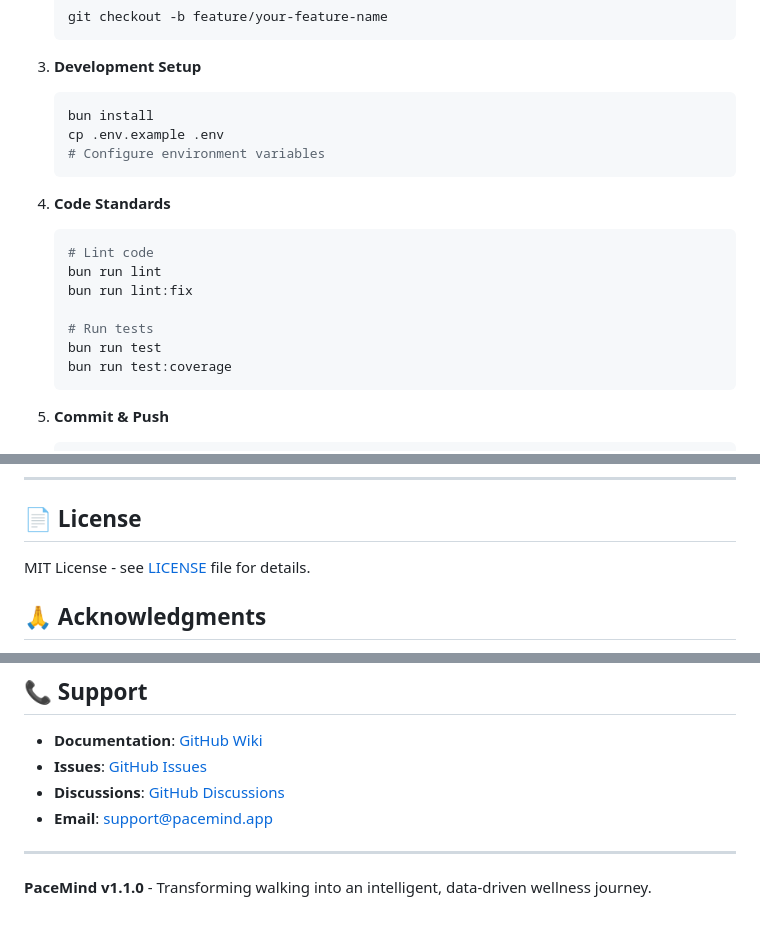
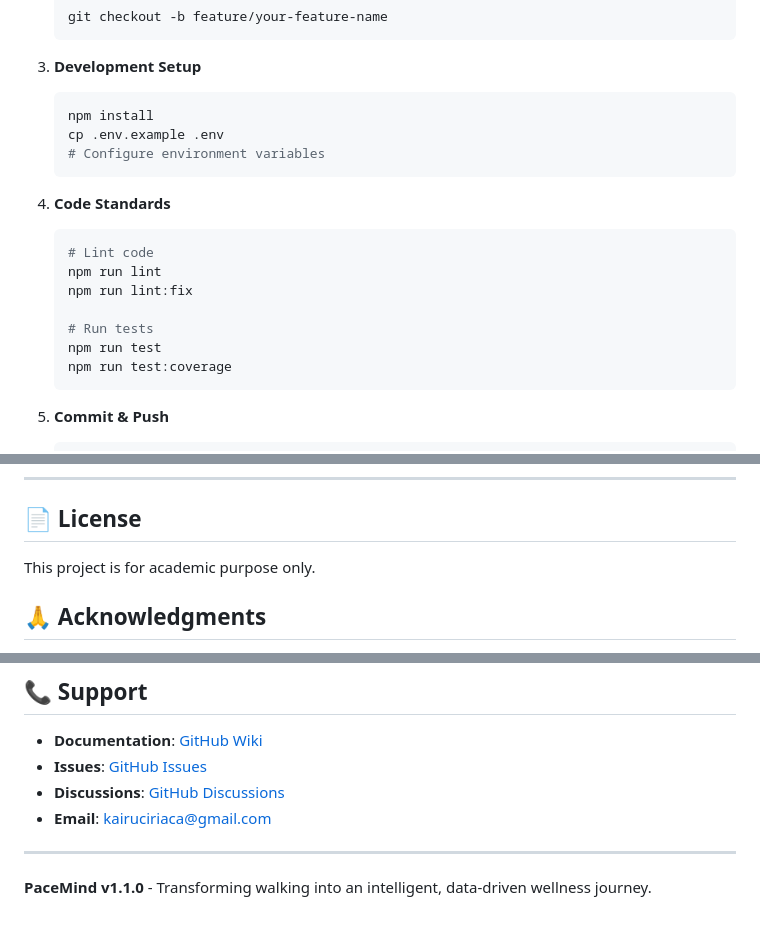
Before and after one commit to kikosaur/PaceMind, a Markdown page: README.md, 3 parts joined by grey strips. Drawn GitHub-style.

````diff
--- a/README.md
+++ b/README.md
@@ -656,7 +656,7 @@ console.log('Performance Debug:', metrics);
 
 3. **Development Setup**
    ```bash
-   bun install
+   npm install
    cp .env.example .env
    # Configure environment variables
    ```
@@ -664,12 +664,12 @@ console.log('Performance Debug:', metrics);
 4. **Code Standards**
    ```bash
    # Lint code
-   bun run lint
-   bun run lint:fix
+   npm run lint
+   npm run lint:fix
 
    # Run tests
-   bun run test
-   bun run test:coverage
+   npm run test
+   npm run test:coverage
    ```
 
 5. **Commit & Push**
@@ -776,7 +776,7 @@ Other approaches considered
 
 ## 📄 License
 
-MIT License - see [LICENSE](LICENSE) file for details.
+This project is for academic purpose only.
 
 ## 🙏 Acknowledgments
 
@@ -790,7 +790,7 @@ MIT License - see [LICENSE](LICENSE) file for details.
 - **Documentation**: [GitHub Wiki](https://github.com/your-username/pacemind-app/wiki)
 - **Issues**: [GitHub Issues](https://github.com/your-username/pacemind-app/issues)
 - **Discussions**: [GitHub Discussions](https://github.com/your-username/pacemind-app/discussions)
-- **Email**: support@pacemind.app
+- **Email**: kairuciriaca@gmail.com
 
 ---
 
````
